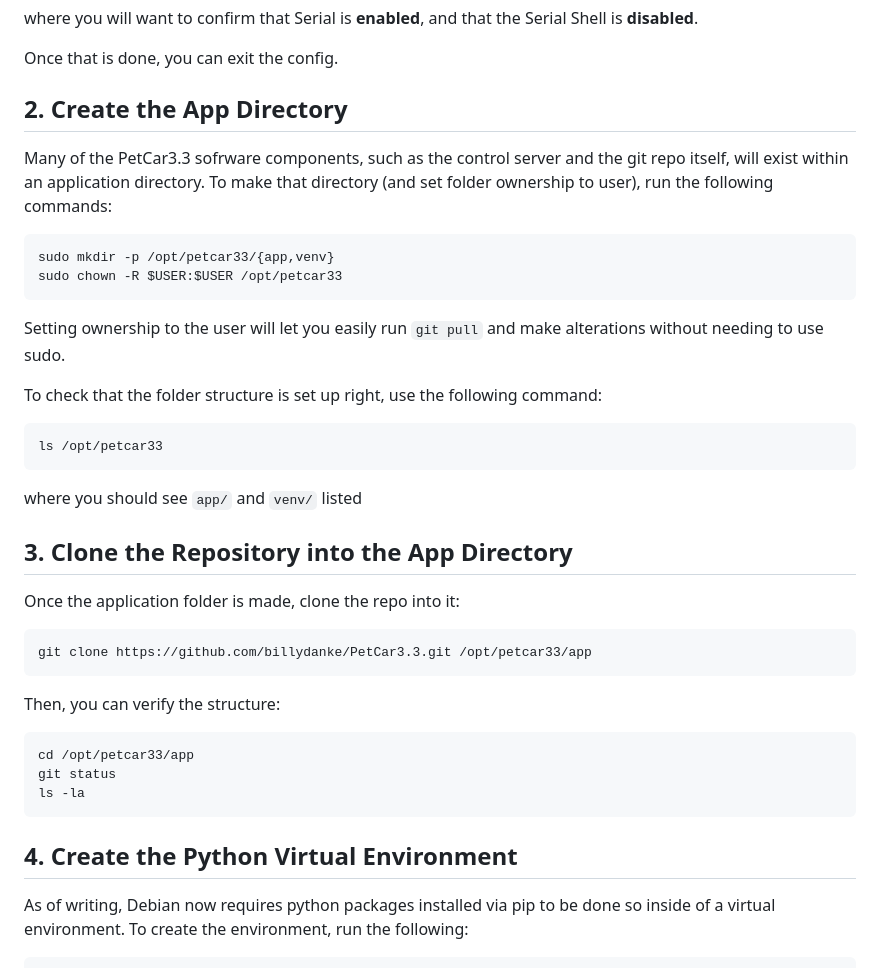
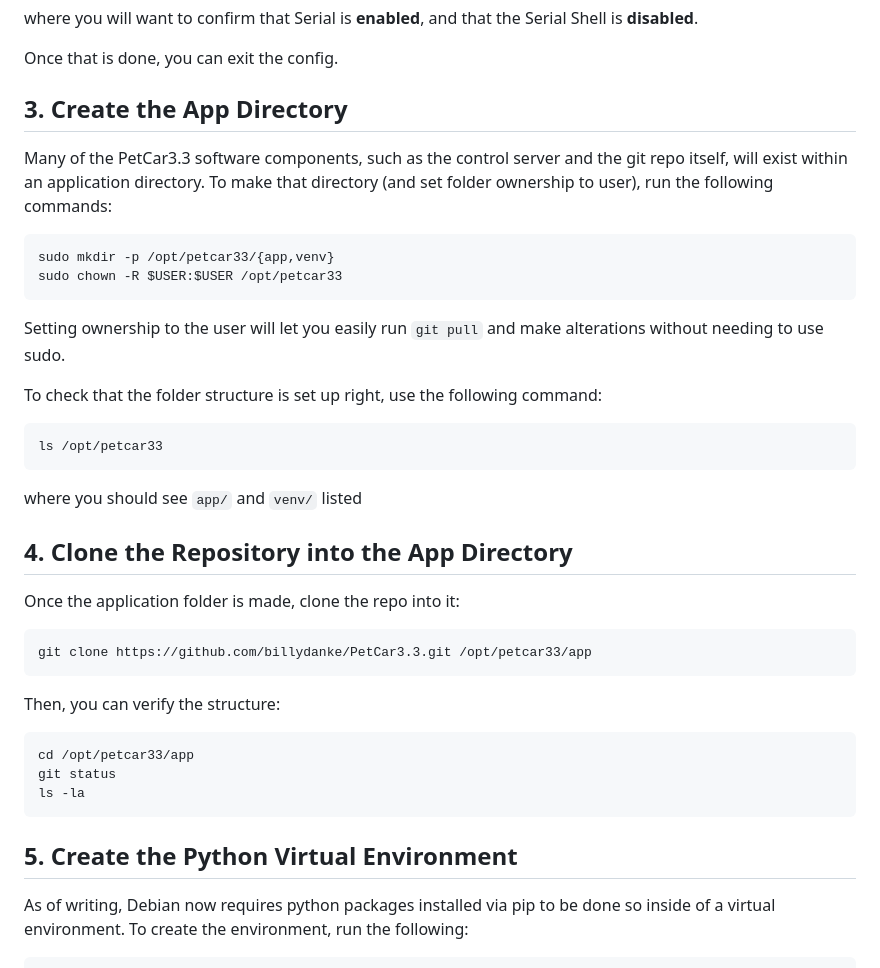
Before and after one commit to billydanke/PetCar3.3, a Markdown page: Raspberry Pi Installation.md, the part around one of its changes. Rendered like a GitHub page.

````diff
--- a/Raspberry Pi Installation.md
+++ b/Raspberry Pi Installation.md
@@ -39,8 +39,8 @@ where you will want to confirm that Serial is <b>enabled</b>, and that the Seria
 
 Once that is done, you can exit the config.
 
-## 2. Create the App Directory
-Many of the PetCar3.3 sofrware components, such as the control server and the git repo itself, will exist within an application directory. To make that directory (and set folder ownership to user), run the following commands:
+## 3. Create the App Directory
+Many of the PetCar3.3 software components, such as the control server and the git repo itself, will exist within an application directory. To make that directory (and set folder ownership to user), run the following commands:
 ```sh
 sudo mkdir -p /opt/petcar33/{app,venv}
 sudo chown -R $USER:$USER /opt/petcar33
@@ -53,7 +53,7 @@ ls /opt/petcar33
 ```
 where you should see ``app/`` and ``venv/`` listed
 
-## 3. Clone the Repository into the App Directory
+## 4. Clone the Repository into the App Directory
 Once the application folder is made, clone the repo into it:
 ```sh
 git clone https://github.com/billydanke/PetCar3.3.git /opt/petcar33/app
@@ -65,7 +65,7 @@ git status
 ls -la
 ```
 
-## 4. Create the Python Virtual Environment
+## 5. Create the Python Virtual Environment
 As of writing, Debian now requires python packages installed via pip to be done so inside of a virtual environment. To create the environment, run the following:
 ```sh
 python -m venv --system-site-packages /opt/petcar33/venv
````
Also changed, not shown: other parts of Raspberry Pi Installation.md (+25 -5 lines).
